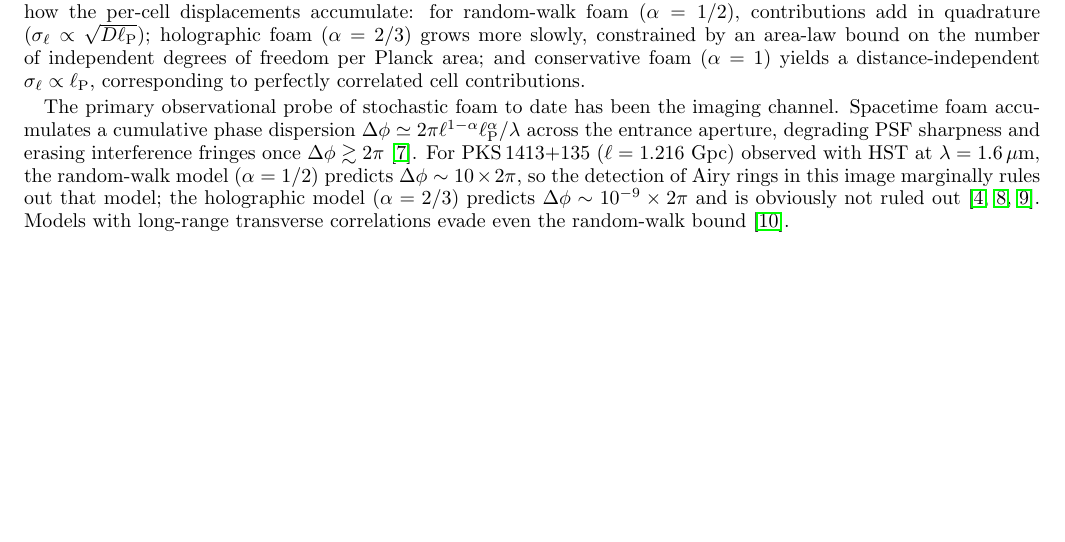
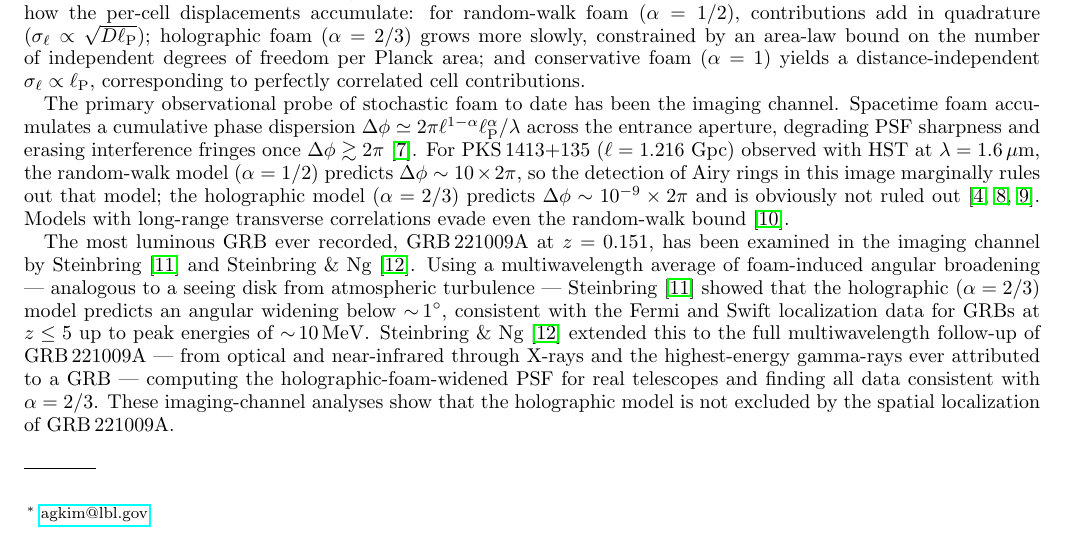
Before and after one commit to AlexGKim/foam, a LaTeX paper (docs/g1.tex): part of page 1 of 16, cut so that both start at the same text, the shorter picture padded with empty space. Compiled offline with pdfLaTeX.

Commit message:
Add Steinbring imaging-channel paragraph to Introduction
Inserts a paragraph after the PKS 1413+135 imaging discussion bridging
to GRB 221009A in the imaging channel (Steinbring 2023; Steinbring & Ng 2026):
the holographic PSF-widening predicts angular broadening below ~1° consistent
with Fermi/Swift localization, motivating the paper's complementary spectral approach.
Adds Steinbring2023 and SteinbringNg2026 bib entries; removes duplicate
SteinbringNg2026 entry introduced in a prior session.

Co-Authored-By: Claude Sonnet 4.6 <noreply@anthropic.com>

```diff
--- a/docs/g1.tex
+++ b/docs/g1.tex
@@ -82,6 +82,23 @@ the holographic model ($\alpha=2/3$) predicts $\Delta\phi \sim 10^{-9}\times 2\p
 and is obviously not ruled out~\cite{NgPerlman2022,Christiansen2011,Perlman2015}.
 Models with long-range transverse correlations evade even the random-walk
 bound~\cite{LeeZurekChen2024}.
+
+The most luminous GRB ever recorded, GRB\,221009A at $z=0.151$, has been
+examined in the imaging channel by Steinbring~\cite{Steinbring2023} and
+Steinbring \& Ng~\cite{SteinbringNg2026}.
+Using a multiwavelength average of foam-induced angular broadening ---
+analogous to a seeing disk from atmospheric turbulence ---
+Steinbring~\cite{Steinbring2023} showed that the holographic ($\alpha=2/3$)
+model predicts an angular widening below $\sim\!1^{\circ}$, consistent
+with the Fermi and Swift localization data for GRBs at $z\leq 5$ up to
+peak energies of $\sim\!10\,\mathrm{MeV}$.
+Steinbring \& Ng~\cite{SteinbringNg2026} extended this to the full
+multiwavelength follow-up of GRB\,221009A --- from optical and near-infrared
+through X-rays and the highest-energy gamma-rays ever attributed to a GRB ---
+computing the holographic-foam-widened PSF for real telescopes and finding all
+data consistent with $\alpha=2/3$.
+These imaging-channel analyses show that the holographic model is not
+excluded by the spatial localization of GRB\,221009A.
 
 We develop a framework based on the first-order coherence
 function $g^{(1)}(\tau)$ of light from astrophysical
```
Also changed, not shown: docs/references.bib (+24 -9 lines), docs/g1.pdf.
